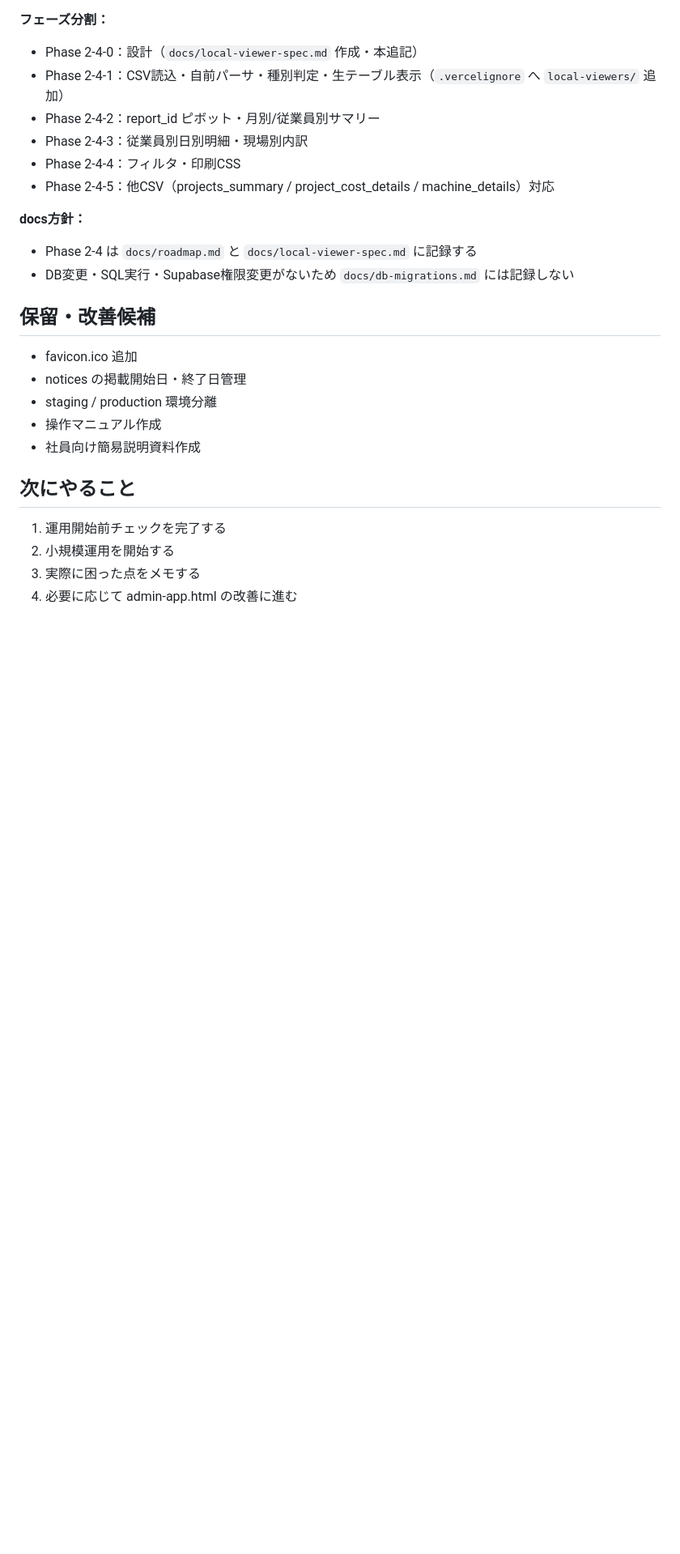
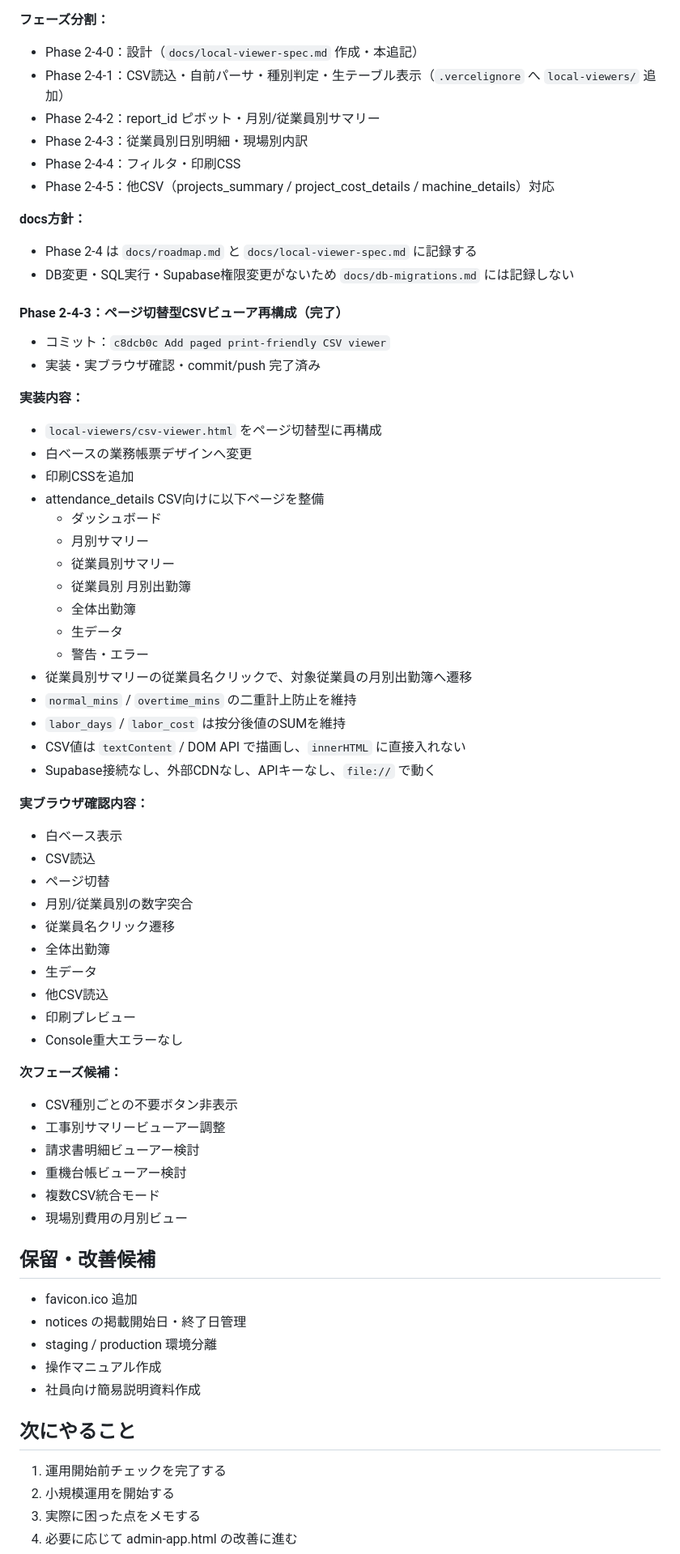
Before and after one commit to Okaigumi/test, a Markdown page: docs/roadmap.md, the part around the change. Shown at 81% size. Rendered like a GitHub page; blank space fills up the shorter version.

Commit message:
Document paged CSV viewer update
Co-Authored-By: Claude Opus 4.8 <noreply@anthropic.com>

```diff
--- a/docs/roadmap.md
+++ b/docs/roadmap.md
@@ -356,6 +356,52 @@ Storage 設計：
 - Phase 2-4 は `docs/roadmap.md` と `docs/local-viewer-spec.md` に記録する
 - DB変更・SQL実行・Supabase権限変更がないため `docs/db-migrations.md` には記録しない
 
+#### Phase 2-4-3：ページ切替型CSVビューア再構成（完了）
+
+- コミット：`c8dcb0c Add paged print-friendly CSV viewer`
+- 実装・実ブラウザ確認・commit/push 完了済み
+
+**実装内容：**
+
+- `local-viewers/csv-viewer.html` をページ切替型に再構成
+- 白ベースの業務帳票デザインへ変更
+- 印刷CSSを追加
+- attendance_details CSV向けに以下ページを整備
+  - ダッシュボード
+  - 月別サマリー
+  - 従業員別サマリー
+  - 従業員別 月別出勤簿
+  - 全体出勤簿
+  - 生データ
+  - 警告・エラー
+- 従業員別サマリーの従業員名クリックで、対象従業員の月別出勤簿へ遷移
+- `normal_mins` / `overtime_mins` の二重計上防止を維持
+- `labor_days` / `labor_cost` は按分後値のSUMを維持
+- CSV値は `textContent` / DOM API で描画し、`innerHTML` に直接入れない
+- Supabase接続なし、外部CDNなし、APIキーなし、`file://` で動く
+
+**実ブラウザ確認内容：**
+
+- 白ベース表示
+- CSV読込
+- ページ切替
+- 月別/従業員別の数字突合
+- 従業員名クリック遷移
+- 全体出勤簿
+- 生データ
+- 他CSV読込
+- 印刷プレビュー
+- Console重大エラーなし
+
+**次フェーズ候補：**
+
+- CSV種別ごとの不要ボタン非表示
+- 工事別サマリービューアー調整
+- 請求書明細ビューアー検討
+- 重機台帳ビューアー検討
+- 複数CSV統合モード
+- 現場別費用の月別ビュー
+
 ## 保留・改善候補
 
 - favicon.ico 追加
```
Also changed, not shown: docs/local-viewer-spec.md (+38 -0 lines).
